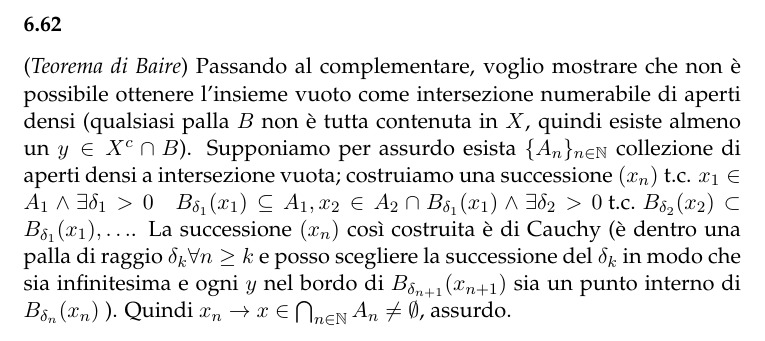
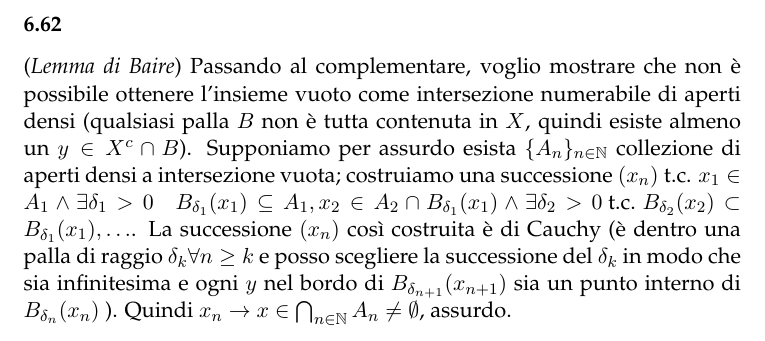
Before and after one commit to birba/SoluzioniMantegazzario, a LaTeX document (SoluzioniMantegazzario.tex, which reads Capitolo6-SPM.tex): part of page 20 of 25, cut so that both start at the same text. Compiled offline with pdfLaTeX.

Commit message:
Update Capitolo6-SPM.tex

```diff
--- a/Capitolo6-SPM.tex
+++ b/Capitolo6-SPM.tex
@@ -116,4 +116,4 @@ $$ \varphi:\,  X \rightarrow \mathcal{B} \rightarrow \Lambda $$
 $$ \varphi: x\, \mapsto\, B_x\, \mapsto \, \lambda_x $$
 Essendo i $B_x$ numerabili ho che $\varphi(X)$ è numerabile, ma praticamente per definizione $\displaystyle \bigcup_{\lambda \in \varphi (X)}A_{\lambda}\supseteq X$.\\
 
-\ex{6.62} ({\it Teorema di Baire}) Passando al complementare, voglio mostrare che non è possibile ottenere l'insieme vuoto come intersezione numerabile di aperti densi (qualsiasi palla $B$ non è tutta contenuta in $X$, quindi esiste almeno un $y \in X^c \cap B$). Supponiamo per assurdo esista $\{A_n\}_{n\in\NN}$ collezione di aperti densi a intersezione vuota; costruiamo una successione $(x_n) \tc x_1 \in A_1 \wedge \exists \delta_1 > 0 \quad B_{\delta_1}(x_1) \subseteq A_1, x_2 \in A_2 \cap B_{\delta_1}(x_1) \wedge \exists \delta_2 > 0 \tc B_{\delta_2}(x_2) \subset B_{\delta_1}(x_1), \ldots $. La successione $(x_n)$ così costruita è di Cauchy (è dentro una palla di raggio $\delta_k \forall n \ge k$ e posso scegliere la successione del $\delta_k$ in modo che sia infinitesima e ogni $y$ nel bordo di $B_{\delta_{n+1}}(x_{n+1})$ sia un punto interno di $B_{\delta_n}(x_n)$ ). Quindi $x_n \rightarrow x \in \bigcap_{n\in\NN} A_n\neq \emptyset$, assurdo.
+\ex{6.62} ({\it Lemma di Baire}) Passando al complementare, voglio mostrare che non è possibile ottenere l'insieme vuoto come intersezione numerabile di aperti densi (qualsiasi palla $B$ non è tutta contenuta in $X$, quindi esiste almeno un $y \in X^c \cap B$). Supponiamo per assurdo esista $\{A_n\}_{n\in\NN}$ collezione di aperti densi a intersezione vuota; costruiamo una successione $(x_n) \tc x_1 \in A_1 \wedge \exists \delta_1 > 0 \quad B_{\delta_1}(x_1) \subseteq A_1, x_2 \in A_2 \cap B_{\delta_1}(x_1) \wedge \exists \delta_2 > 0 \tc B_{\delta_2}(x_2) \subset B_{\delta_1}(x_1), \ldots $. La successione $(x_n)$ così costruita è di Cauchy (è dentro una palla di raggio $\delta_k \forall n \ge k$ e posso scegliere la successione del $\delta_k$ in modo che sia infinitesima e ogni $y$ nel bordo di $B_{\delta_{n+1}}(x_{n+1})$ sia un punto interno di $B_{\delta_n}(x_n)$ ). Quindi $x_n \rightarrow x \in \bigcap_{n\in\NN} A_n\neq \emptyset$, assurdo.
```
